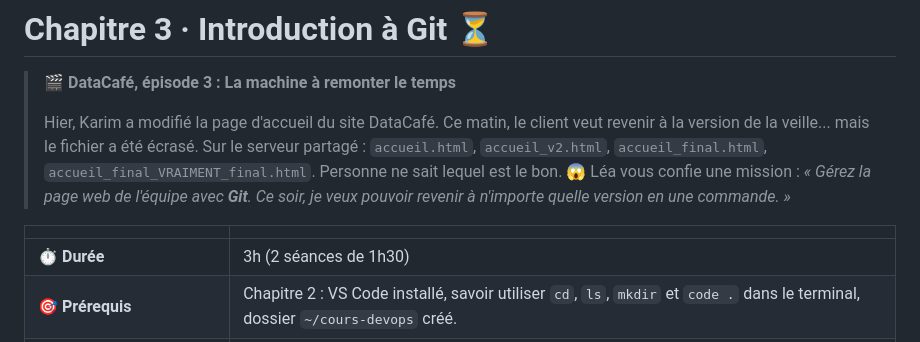
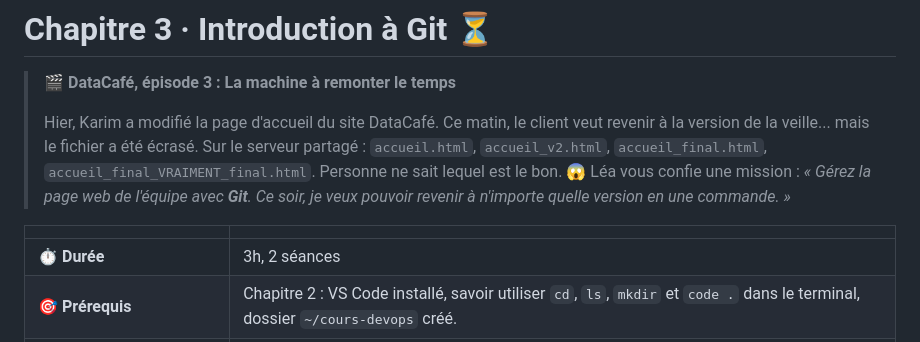
Before and after one commit to atifrani/MyStepUp, a Markdown page: cours-devops/3.GIT.md, the part around the change. Drawn GitHub-style.

Commit message:
update devops

```diff
--- a/cours-devops/3.GIT.md
+++ b/cours-devops/3.GIT.md
@@ -7,7 +7,7 @@
 
 | | |
 |---|---|
-| ⏱️ **Durée** | 3h (2 séances de 1h30) |
+| ⏱️ **Durée** | 3h, 2 séances |
 | 🎯 **Prérequis** | Chapitre 2 : VS Code installé, savoir utiliser `cd`, `ls`, `mkdir` et `code .` dans le terminal, dossier `~/cours-devops` créé. |
 | 💻 **À préparer avant la séance** | **Installer Git** sur votre ordinateur (voir [Préparation : installer Git](#-préparation--installer-git-avant-la-séance-1)). |
 | 🏅 **Titre à décrocher** | **Maître du temps** |
```
